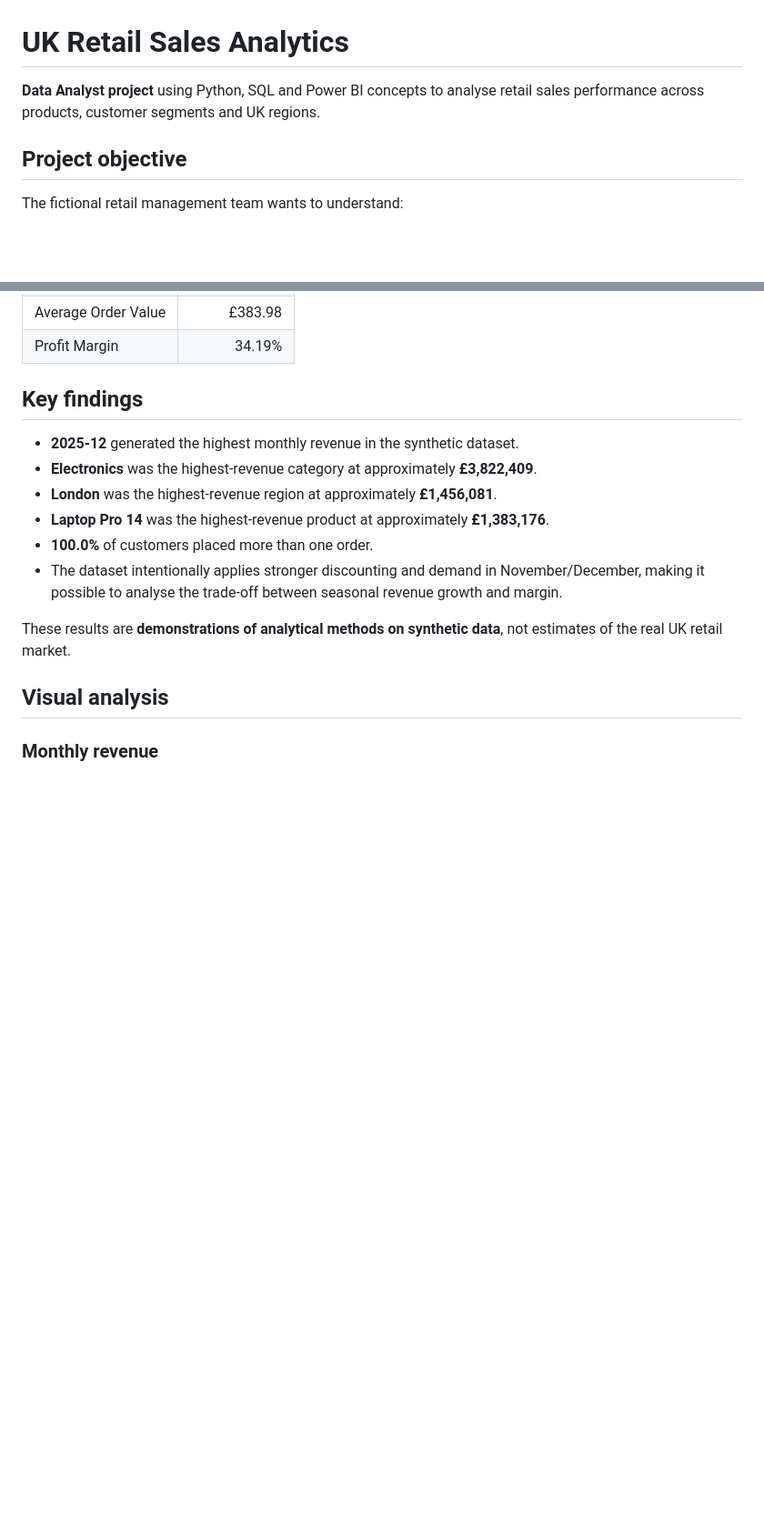
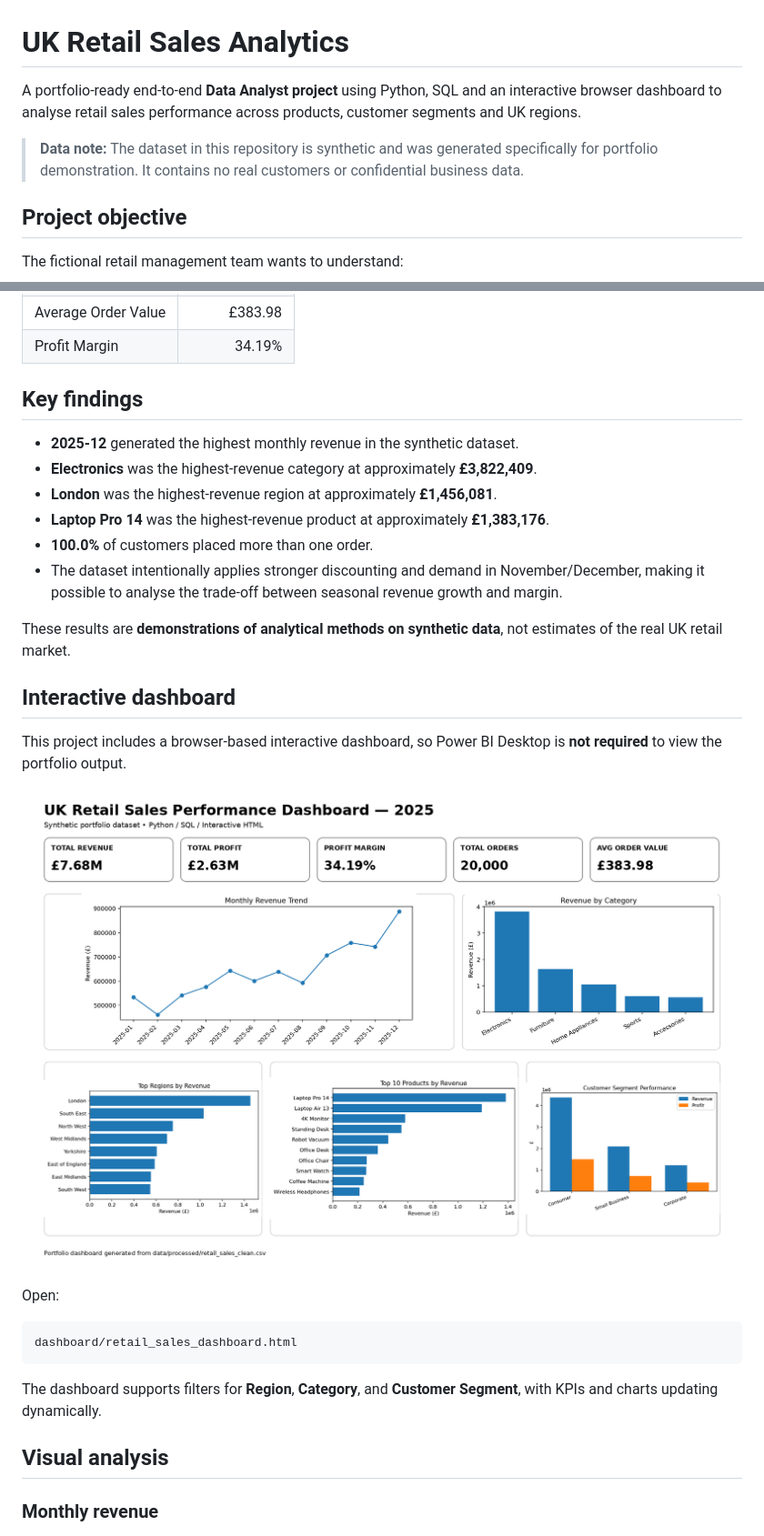
Before and after one commit to hackpavan/uk-retail-sales-analysis, a Markdown page: README.md, 2 parts joined by grey strips. Shown: that part at 91% size. Drawn GitHub-style; pictures changed too: images/retail_sales_dashboard.png (added); blank space fills up the shorter version.

````diff
--- a/README.md
+++ b/README.md
@@ -1,6 +1,8 @@
 # UK Retail Sales Analytics
 
- **Data Analyst project** using Python, SQL and Power BI concepts to analyse retail sales performance across products, customer segments and UK regions.
+A portfolio-ready end-to-end **Data Analyst project** using Python, SQL and an interactive browser dashboard to analyse retail sales performance across products, customer segments and UK regions.
+
+> **Data note:** The dataset in this repository is synthetic and was generated specifically for portfolio demonstration. It contains no real customers or confidential business data.
 
 ## Project objective
 
@@ -44,6 +46,22 @@ The fictional retail management team wants to understand:
 - The dataset intentionally applies stronger discounting and demand in November/December, making it possible to analyse the trade-off between seasonal revenue growth and margin.
 
 These results are **demonstrations of analytical methods on synthetic data**, not estimates of the real UK retail market.
+
+
+## Interactive dashboard
+
+This project includes a browser-based interactive dashboard, so Power BI Desktop is **not required** to view the portfolio output.
+
+![Retail Sales Dashboard](images/retail_sales_dashboard.png)
+
+Open:
+
+```text
+dashboard/retail_sales_dashboard.html
+```
+
+The dashboard supports filters for **Region**, **Category**, and **Customer Segment**, with KPIs and charts updating dynamically.
+
 
 ## Visual analysis
 
````
Also changed, not shown: images/dashboard_category_revenue.png (added), images/dashboard_customer_segments.png (added), images/dashboard_monthly_revenue.png (added), images/dashboard_region_revenue.png (added), images/dashboard_top_products.png (added).
